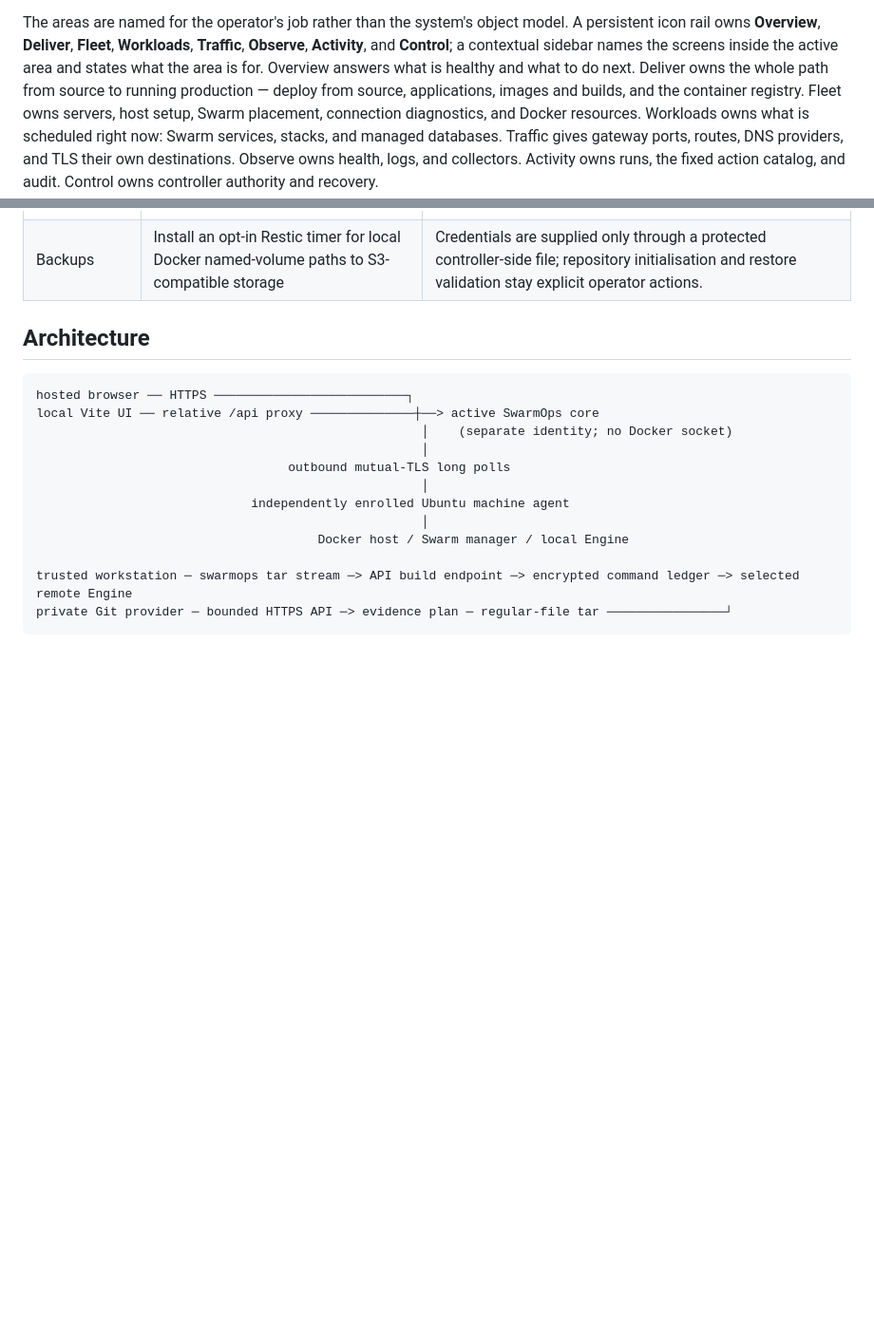
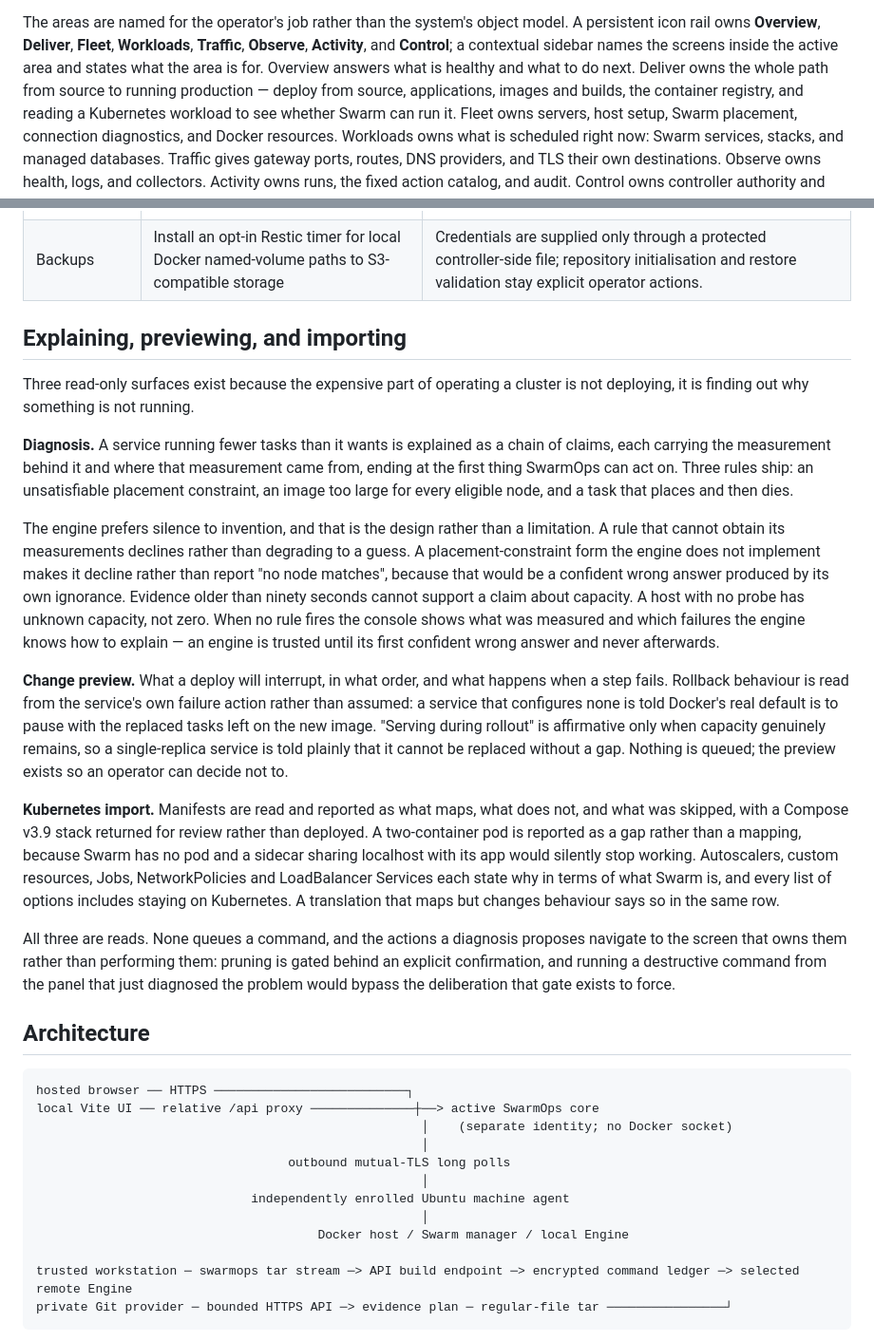
Before and after one commit to nimasrn/SwarmOps, a Markdown page: README.md, 2 parts joined by grey strips. Shown at 95% size. GitHub-like rendering; blank space fills up the shorter version.

Commit message:
swarmops 0.10.0: complete the release duty
The version bump was not finished. AGENTS.md requires four things in the same
task and I had done two: README.md must agree with the site records, and the
records' status, stats, use_cases and roadmap must be corrected wherever the
release made them untrue.

- README gains a section on the three read-only surfaces, and the IA paragraph
  now names the Kubernetes import among Deliver's screens — it enumerates them,
  so adding a screen and not the sentence makes the document wrong.
- The "current version" stat said 0.9.3.
- Two use cases the release created: finding out why a service will not run,
  and deciding whether a Kubernetes workload can move.
- A roadmap entry for the diagnosis vocabulary, stating the rule the engine
  holds itself to — a new rule must declare the measurements it needs and
  decline without them, so its confidence never outruns its evidence.

Both locales. Site generator and tests pass, which is the fourth requirement.

```diff
--- a/README.md
+++ b/README.md
@@ -164,7 +164,8 @@ model. A persistent icon rail owns **Overview**, **Deliver**, **Fleet**,
 contextual sidebar names the screens inside the active area and states what the
 area is for. Overview answers what is healthy and what to do next. Deliver owns
 the whole path from source to running production — deploy from source,
-applications, images and builds, and the container registry. Fleet owns
+applications, images and builds, the container registry, and reading a
+Kubernetes workload to see whether Swarm can run it. Fleet owns
 servers, host setup, Swarm placement, connection diagnostics, and Docker
 resources. Workloads owns what is scheduled right now: Swarm services, stacks,
 and managed databases. Traffic gives gateway ports, routes, DNS providers, and
@@ -213,6 +214,51 @@ are in [console information architecture](docs/console-information-architecture.
 | Platform admission | Validate a non-secret platform manifest offline or against fresh authenticated node inventory | It rejects duplicate namespace/domain claims, unavailable capacity, incompatible certificate settings, and unsafe stateful placement before a build or deployment is requested. |
 | Agent operations | Queue a typed operation for one node or an explicit node set and inspect durable attempts, evidence, retries, and attention states. | Agents lease work through outbound HTTPS, acknowledge ordered events, resume after disconnects, and reject commands from stale Core authority epochs. |
 | Backups | Install an opt-in Restic timer for local Docker named-volume paths to S3-compatible storage | Credentials are supplied only through a protected controller-side file; repository initialisation and restore validation stay explicit operator actions. |
+
+## Explaining, previewing, and importing
+
+Three read-only surfaces exist because the expensive part of operating a
+cluster is not deploying, it is finding out why something is not running.
+
+**Diagnosis.** A service running fewer tasks than it wants is explained as a
+chain of claims, each carrying the measurement behind it and where that
+measurement came from, ending at the first thing SwarmOps can act on. Three
+rules ship: an unsatisfiable placement constraint, an image too large for every
+eligible node, and a task that places and then dies.
+
+The engine prefers silence to invention, and that is the design rather than a
+limitation. A rule that cannot obtain its measurements declines rather than
+degrading to a guess. A placement-constraint form the engine does not implement
+makes it decline rather than report "no node matches", because that would be a
+confident wrong answer produced by its own ignorance. Evidence older than
+ninety seconds cannot support a claim about capacity. A host with no probe has
+unknown capacity, not zero. When no rule fires the console shows what was
+measured and which failures the engine knows how to explain — an engine is
+trusted until its first confident wrong answer and never afterwards.
+
+**Change preview.** What a deploy will interrupt, in what order, and what
+happens when a step fails. Rollback behaviour is read from the service's own
+failure action rather than assumed: a service that configures none is told
+Docker's real default is to pause with the replaced tasks left on the new
+image. "Serving during rollout" is affirmative only when capacity genuinely
+remains, so a single-replica service is told plainly that it cannot be replaced
+without a gap. Nothing is queued; the preview exists so an operator can decide
+not to.
+
+**Kubernetes import.** Manifests are read and reported as what maps, what does
+not, and what was skipped, with a Compose v3.9 stack returned for review rather
+than deployed. A two-container pod is reported as a gap rather than a mapping,
+because Swarm has no pod and a sidecar sharing localhost with its app would
+silently stop working. Autoscalers, custom resources, Jobs, NetworkPolicies and
+LoadBalancer Services each state why in terms of what Swarm is, and every list
+of options includes staying on Kubernetes. A translation that maps but changes
+behaviour says so in the same row.
+
+All three are reads. None queues a command, and the actions a diagnosis
+proposes navigate to the screen that owns them rather than performing them:
+pruning is gated behind an explicit confirmation, and running a destructive
+command from the panel that just diagnosed the problem would bypass the
+deliberation that gate exists to force.
 
 ## Architecture
 
```
